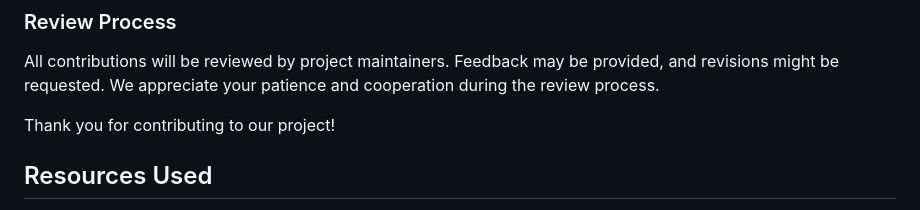
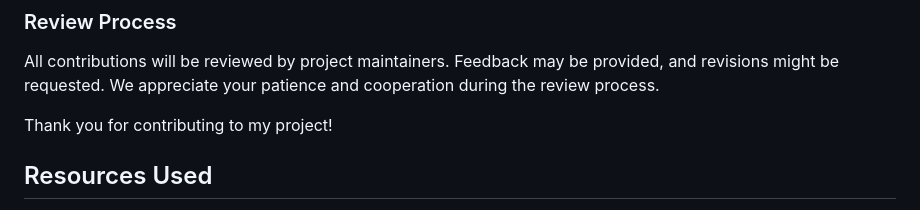
Before and after one commit to Windokk/Magnet-Launcher, a Markdown page: README.md, the part around the change. GitHub-like rendering.

```diff
--- a/README.md
+++ b/README.md
@@ -153,7 +153,7 @@ We welcome contributions to this project! To ensure a smooth collaboration, plea
 ### Review Process
 All contributions will be reviewed by project maintainers. Feedback may be provided, and revisions might be requested. We appreciate your patience and cooperation during the review process.
 
-Thank you for contributing to our project!
+Thank you for contributing to my project!
 
 ## Resources Used
 
```
